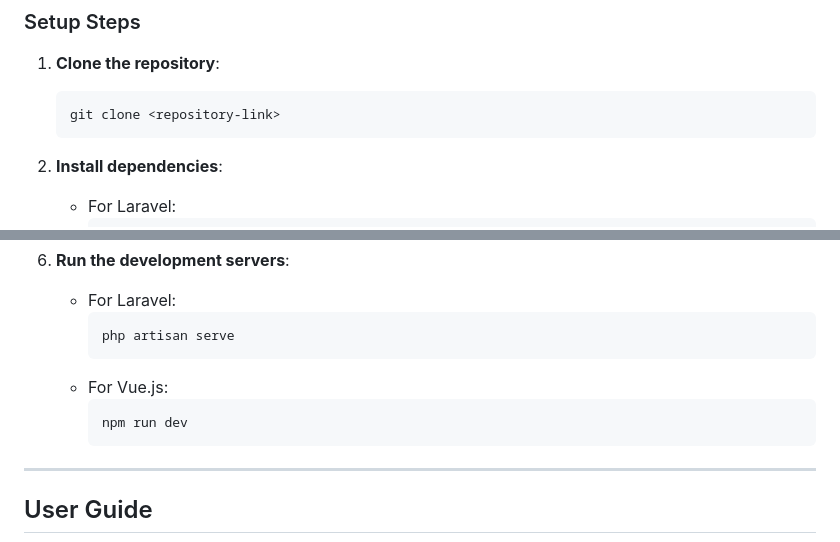
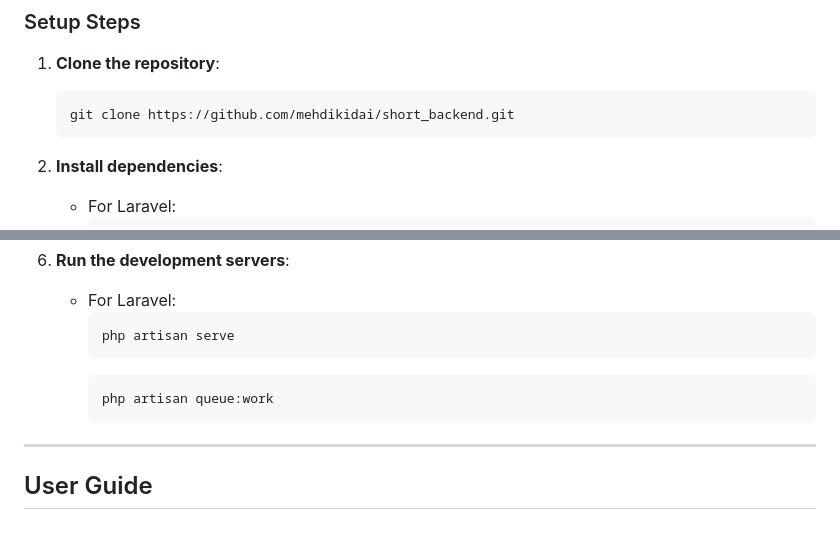
Before and after one commit to mehdikidai/short_backend, a Markdown page: README.md, 2 parts joined by grey strips. Rendered like a GitHub page.

Commit message:
Update README.md1

````diff
--- a/README.md
+++ b/README.md
@@ -47,7 +47,7 @@ The project is built using **Laravel** for the backend and **Vue.js** for the fr
 ### Setup Steps
 1. **Clone the repository**:
    ```bash
-   git clone <repository-link>
+   git clone https://github.com/mehdikidai/short_backend.git
    ```
 
 2. **Install dependencies**:
@@ -81,9 +81,8 @@ The project is built using **Laravel** for the backend and **Vue.js** for the fr
      ```bash
      php artisan serve
      ```
-   - For Vue.js:
      ```bash
-     npm run dev
+     php artisan queue:work
      ```
 
 ---
````
